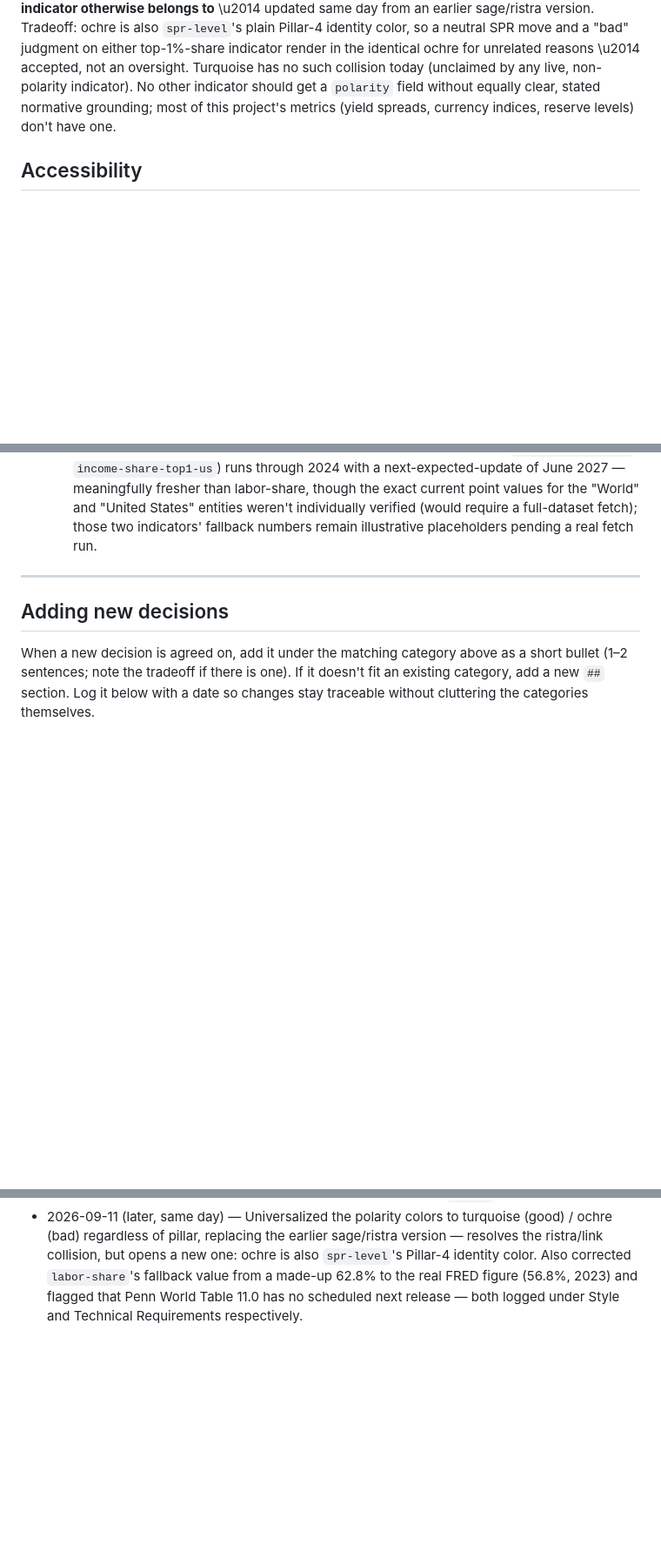
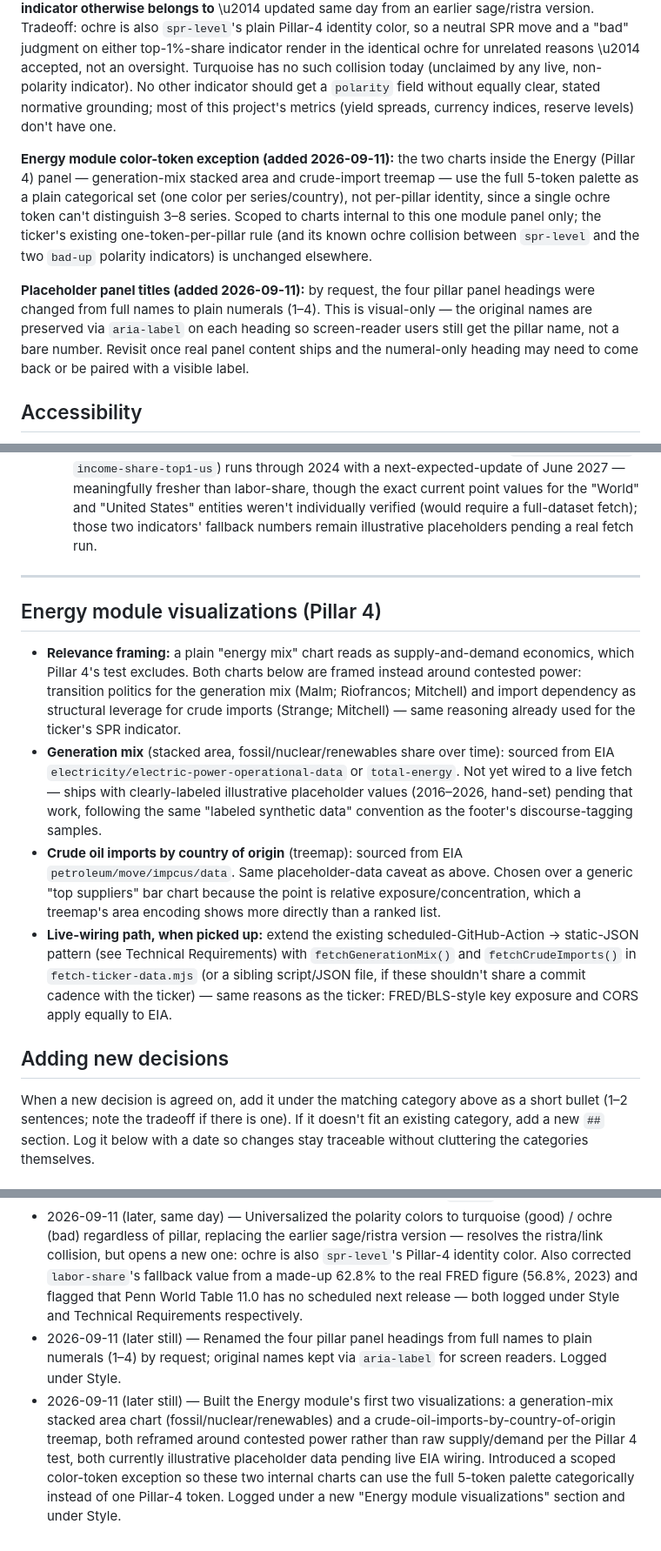
Before and after one commit to kedarkurpad/zauberberg, a Markdown page: DECISIONS.md, 3 parts joined by grey strips. Shown at 87% size. Drawn GitHub-style; blank space fills up the shorter version.

Commit message:
Update DECISIONS.md with new exceptions and visualizations
Added exceptions for value-polarity and energy module color tokens, updated panel titles for accessibility, and introduced new visualizations for the Energy module.

```diff
--- a/DECISIONS.md
+++ b/DECISIONS.md
@@ -36,6 +36,10 @@ Visual direction: a refined, decluttered evolution of the Bloomberg Terminal aes
 
 **Value-polarity exception on the ticker (added 2026-09-11):** by default, a ticker delta is colored by its indicator's assigned series/pillar token, not by whether the move is "good" or "bad" \u2014 up/down isn't uniformly positive or negative across most indicators (e.g. the Treasury spread, the dollar index). Three indicators are a deliberate exception, carrying an explicit `polarity` field because this project's own distributive-justice framing (Piketty; Milanovic) treats their direction as normatively loaded: `labor-share` (`good-up` \u2014 rising labor share reads as good) and `wealth-share-top1` / `income-share-top1-us` (`bad-up` \u2014 rising top-1% concentration reads as bad). Their deltas render turquoise (good) or ochre (bad), **universally, regardless of which pillar the indicator otherwise belongs to** \u2014 updated same day from an earlier sage/ristra version. Tradeoff: ochre is also `spr-level`'s plain Pillar-4 identity color, so a neutral SPR move and a "bad" judgment on either top-1%-share indicator render in the identical ochre for unrelated reasons \u2014 accepted, not an oversight. Turquoise has no such collision today (unclaimed by any live, non-polarity indicator). No other indicator should get a `polarity` field without equally clear, stated normative grounding; most of this project's metrics (yield spreads, currency indices, reserve levels) don't have one.
 
+**Energy module color-token exception (added 2026-09-11):** the two charts inside the Energy (Pillar 4) panel — generation-mix stacked area and crude-import treemap — use the full 5-token palette as a plain categorical set (one color per series/country), not per-pillar identity, since a single ochre token can't distinguish 3–8 series. Scoped to charts internal to this one module panel only; the ticker's existing one-token-per-pillar rule (and its known ochre collision between `spr-level` and the two `bad-up` polarity indicators) is unchanged elsewhere.
+
+**Placeholder panel titles (added 2026-09-11):** by request, the four pillar panel headings were changed from full names to plain numerals (1–4). This is visual-only — the original names are preserved via `aria-label` on each heading so screen-reader users still get the pillar name, not a bare number. Revisit once real panel content ships and the numeral-only heading may need to come back or be paired with a visible label.
+
 ## Accessibility
 
 - Baseline: WCAG 2.1 AA (4.5:1 contrast for body text, 3:1 for large text/UI components).
@@ -59,6 +63,13 @@ Visual direction: a refined, decluttered evolution of the Bloomberg Terminal aes
 
 ---
 
+## Energy module visualizations (Pillar 4)
+
+- **Relevance framing:** a plain "energy mix" chart reads as supply-and-demand economics, which Pillar 4's test excludes. Both charts below are framed instead around contested power: transition politics for the generation mix (Malm; Riofrancos; Mitchell) and import dependency as structural leverage for crude imports (Strange; Mitchell) — same reasoning already used for the ticker's SPR indicator.
+- **Generation mix** (stacked area, fossil/nuclear/renewables share over time): sourced from EIA `electricity/electric-power-operational-data` or `total-energy`. Not yet wired to a live fetch — ships with clearly-labeled illustrative placeholder values (2016–2026, hand-set) pending that work, following the same "labeled synthetic data" convention as the footer's discourse-tagging samples.
+- **Crude oil imports by country of origin** (treemap): sourced from EIA `petroleum/move/impcus/data`. Same placeholder-data caveat as above. Chosen over a generic "top suppliers" bar chart because the point is relative exposure/concentration, which a treemap's area encoding shows more directly than a ranked list.
+- **Live-wiring path, when picked up:** extend the existing scheduled-GitHub-Action → static-JSON pattern (see Technical Requirements) with `fetchGenerationMix()` and `fetchCrudeImports()` in `fetch-ticker-data.mjs` (or a sibling script/JSON file, if these shouldn't share a commit cadence with the ticker) — same reasons as the ticker: FRED/BLS-style key exposure and CORS apply equally to EIA.
+
 ## Adding new decisions
 
 When a new decision is agreed on, add it under the matching category above as a short bullet (1–2 sentences; note the tradeoff if there is one). If it doesn't fit an existing category, add a new `##` section. Log it below with a date so changes stay traceable without cluttering the categories themselves.
@@ -74,3 +85,5 @@ When a new decision is agreed on, add it under the matching category above as a
 - 2026-09-11 (later still) — Added two new core-ticker indicators: Nominal Broad U.S. Dollar Index (FRED `DTWEXBGS`, daily, Pillar 1 — currency/finance structural power, no new secret) and Strategic Petroleum Reserve crude oil stocks (EIA `PET.WCSSTUS1.W`, weekly, Pillar 4 — energy security as state leverage, requires a new `EIA_API_KEY` secret) — logged under Technical Requirements. SPR takes the ochre token, which it will share with the still-unbuilt EU ETS carbon-price indicator once that ships (both Pillar 4, consistent with the one-token-per-pillar rule).
 - 2026-09-11 (even later still) — Introduced a value-polarity exception to the "delta color = pillar identity, not a judgment" rule: `labor-share` now renders `good-up` (green on increase), and `wealth-share-top1` / `income-share-top1-us` render `bad-up` (red on increase), reflecting this project's own Piketty/Milanovic distributive-justice framing. Logged under Style, including the tradeoff that this reopens the ristra/link-color overlap on the two `bad-up` indicators.
 - 2026-09-11 (later, same day) — Universalized the polarity colors to turquoise (good) / ochre (bad) regardless of pillar, replacing the earlier sage/ristra version — resolves the ristra/link collision, but opens a new one: ochre is also `spr-level`'s Pillar-4 identity color. Also corrected `labor-share`'s fallback value from a made-up 62.8% to the real FRED figure (56.8%, 2023) and flagged that Penn World Table 11.0 has no scheduled next release — both logged under Style and Technical Requirements respectively.
+- 2026-09-11 (later still) — Renamed the four pillar panel headings from full names to plain numerals (1–4) by request; original names kept via `aria-label` for screen readers. Logged under Style.
+- 2026-09-11 (later still) — Built the Energy module's first two visualizations: a generation-mix stacked area chart (fossil/nuclear/renewables) and a crude-oil-imports-by-country-of-origin treemap, both reframed around contested power rather than raw supply/demand per the Pillar 4 test, both currently illustrative placeholder data pending live EIA wiring. Introduced a scoped color-token exception so these two internal charts can use the full 5-token palette categorically instead of one Pillar-4 token. Logged under a new "Energy module visualizations" section and under Style.
```
